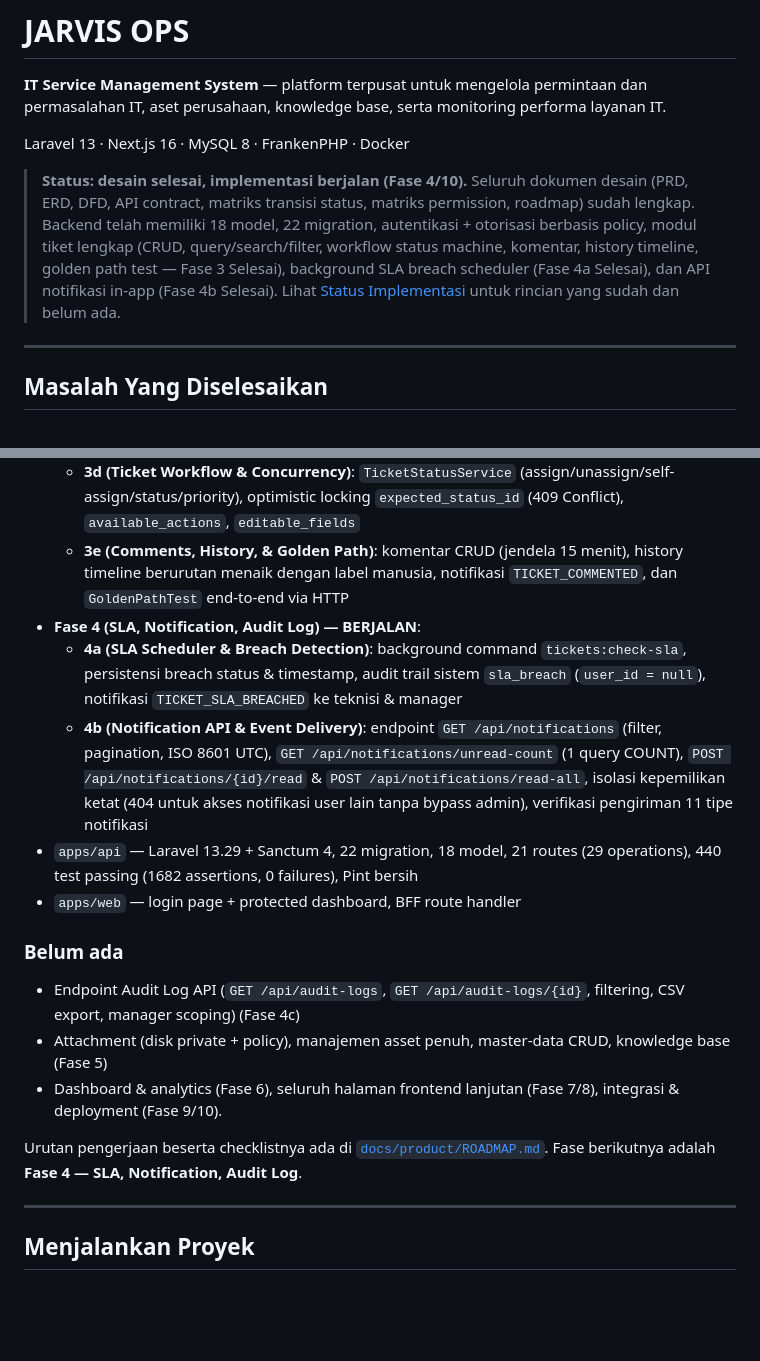
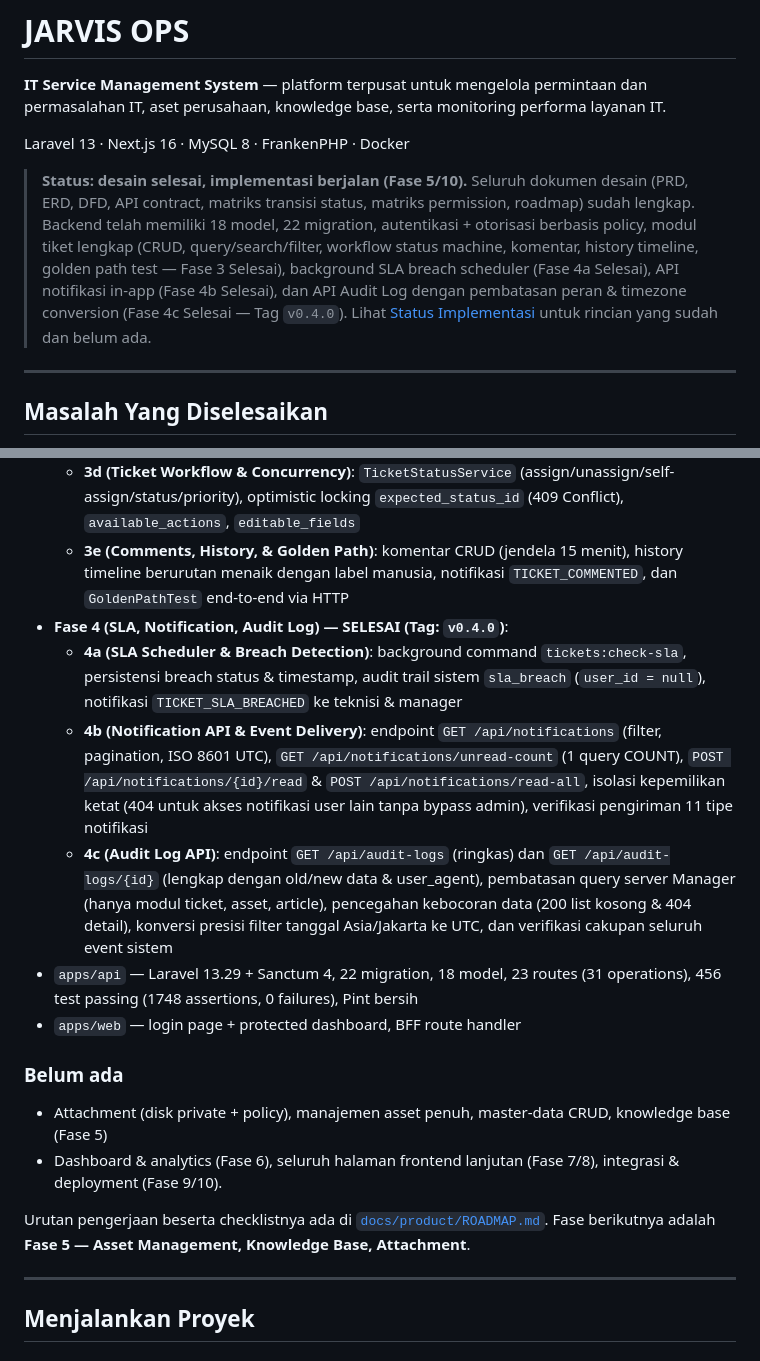
Before and after one commit to Febrian1202/JarvisOps, a Markdown page: README.md, 2 parts joined by grey strips. Rendered like a GitHub page; blank space fills up the shorter version.

Commit message:
docs: update README and AGENTS with phase 4 completion and v0.4.0 status

```diff
--- a/README.md
+++ b/README.md
@@ -4,8 +4,8 @@
 
 Laravel 13 · Next.js 16 · MySQL 8 · FrankenPHP · Docker
 
-> **Status: desain selesai, implementasi berjalan (Fase 4/10).**
-> Seluruh dokumen desain (PRD, ERD, DFD, API contract, matriks transisi status, matriks permission, roadmap) sudah lengkap. Backend telah memiliki 18 model, 22 migration, autentikasi + otorisasi berbasis policy, modul tiket lengkap (CRUD, query/search/filter, workflow status machine, komentar, history timeline, golden path test — Fase 3 Selesai), background SLA breach scheduler (Fase 4a Selesai), dan API notifikasi in-app (Fase 4b Selesai). Lihat [Status Implementasi](#status-implementasi) untuk rincian yang sudah dan belum ada.
+> **Status: desain selesai, implementasi berjalan (Fase 5/10).**
+> Seluruh dokumen desain (PRD, ERD, DFD, API contract, matriks transisi status, matriks permission, roadmap) sudah lengkap. Backend telah memiliki 18 model, 22 migration, autentikasi + otorisasi berbasis policy, modul tiket lengkap (CRUD, query/search/filter, workflow status machine, komentar, history timeline, golden path test — Fase 3 Selesai), background SLA breach scheduler (Fase 4a Selesai), API notifikasi in-app (Fase 4b Selesai), dan API Audit Log dengan pembatasan peran & timezone conversion (Fase 4c Selesai — Tag `v0.4.0`). Lihat [Status Implementasi](#status-implementasi) untuk rincian yang sudah dan belum ada.
 
 ---
 
@@ -149,19 +149,19 @@ Baca dengan urutan ini kalau baru pertama kali masuk ke proyek:
   - **3c (Ticket Query & References)**: list dengan scoping role, 11 filter, search LIKE, sort whitelist, dan 4 endpoint referensi read-only (`/ticket-categories`, `/ticket-priorities`, `/ticket-statuses`, `/technicians`)
   - **3d (Ticket Workflow & Concurrency)**: `TicketStatusService` (assign/unassign/self-assign/status/priority), optimistic locking `expected_status_id` (409 Conflict), `available_actions`, `editable_fields`
   - **3e (Comments, History, & Golden Path)**: komentar CRUD (jendela 15 menit), history timeline berurutan menaik dengan label manusia, notifikasi `TICKET_COMMENTED`, dan `GoldenPathTest` end-to-end via HTTP
-- **Fase 4 (SLA, Notification, Audit Log) — BERJALAN**:
+- **Fase 4 (SLA, Notification, Audit Log) — SELESAI (Tag: `v0.4.0`)**:
   - **4a (SLA Scheduler & Breach Detection)**: background command `tickets:check-sla`, persistensi breach status & timestamp, audit trail sistem `sla_breach` (`user_id = null`), notifikasi `TICKET_SLA_BREACHED` ke teknisi & manager
   - **4b (Notification API & Event Delivery)**: endpoint `GET /api/notifications` (filter, pagination, ISO 8601 UTC), `GET /api/notifications/unread-count` (1 query COUNT), `POST /api/notifications/{id}/read` & `POST /api/notifications/read-all`, isolasi kepemilikan ketat (404 untuk akses notifikasi user lain tanpa bypass admin), verifikasi pengiriman 11 tipe notifikasi
-- `apps/api` — Laravel 13.29 + Sanctum 4, 22 migration, 18 model, 21 routes (29 operations), 440 test passing (1682 assertions, 0 failures), Pint bersih
+  - **4c (Audit Log API)**: endpoint `GET /api/audit-logs` (ringkas) dan `GET /api/audit-logs/{id}` (lengkap dengan old/new data & user_agent), pembatasan query server Manager (hanya modul ticket, asset, article), pencegahan kebocoran data (200 list kosong & 404 detail), konversi presisi filter tanggal Asia/Jakarta ke UTC, dan verifikasi cakupan seluruh event sistem
+- `apps/api` — Laravel 13.29 + Sanctum 4, 22 migration, 18 model, 23 routes (31 operations), 456 test passing (1748 assertions, 0 failures), Pint bersih
 - `apps/web` — login page + protected dashboard, BFF route handler
 
 ### Belum ada
 
-- Endpoint Audit Log API (`GET /api/audit-logs`, `GET /api/audit-logs/{id}`, filtering, CSV export, manager scoping) (Fase 4c)
 - Attachment (disk private + policy), manajemen asset penuh, master-data CRUD, knowledge base (Fase 5)
 - Dashboard & analytics (Fase 6), seluruh halaman frontend lanjutan (Fase 7/8), integrasi & deployment (Fase 9/10).
 
-Urutan pengerjaan beserta checklistnya ada di [`docs/product/ROADMAP.md`](docs/product/ROADMAP.md). Fase berikutnya adalah **Fase 4 — SLA, Notification, Audit Log**.
+Urutan pengerjaan beserta checklistnya ada di [`docs/product/ROADMAP.md`](docs/product/ROADMAP.md). Fase berikutnya adalah **Fase 5 — Asset Management, Knowledge Base, Attachment**.
 
 ---
 
```
Also changed, not shown: AGENTS.md (+1 -1 lines).
